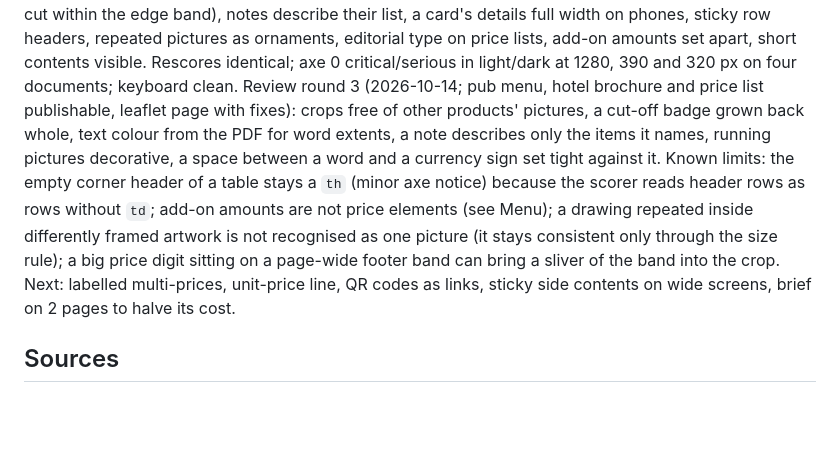
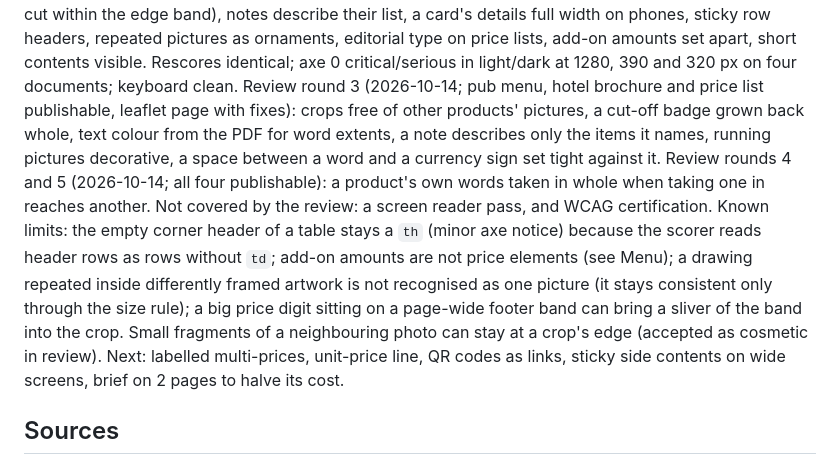
Before and after one commit to andrei102896/make-it-accessible, a Markdown page: docs/DESIGN.md, the part around the change. GitHub-like rendering; blank space fills up the shorter version.

Commit message:
Design review rounds 4 and 5: all four documents publishable
The last condition, a leaflet crop cutting its own product line, is fixed; small neighbouring-photo fragments at crop edges stay as an accepted cosmetic limit. The review did not include a screen reader pass, which comes next.

```diff
--- a/docs/DESIGN.md
+++ b/docs/DESIGN.md
@@ -79,7 +79,8 @@ Done: menu rows, retail cards, gallery, title band, printed whole prices, print
 Review round 1 (2026-10-14; pub menu and hotel brochure with fixes, leaflet page and price list not publishable): hidden text not published, crops cleared of neighbouring text, whole amounts per list, tables readable at 320 px, cards on shared rows, links, dietary tags and legend, add-on lines, notes kept with their list, pictures sized as printed, the band, PDF page numbers, headings from h3.
 Review round 2 (2026-10-14; pub menu publishable, the other three with fixes): crops keep the product whole (own words in, other offers' words cut within the edge band), notes describe their list, a card's details full width on phones, sticky row headers, repeated pictures as ornaments, editorial type on price lists, add-on amounts set apart, short contents visible. Rescores identical; axe 0 critical/serious in light/dark at 1280, 390 and 320 px on four documents; keyboard clean.
 Review round 3 (2026-10-14; pub menu, hotel brochure and price list publishable, leaflet page with fixes): crops free of other products' pictures, a cut-off badge grown back whole, text colour from the PDF for word extents, a note describes only the items it names, running pictures decorative, a space between a word and a currency sign set tight against it.
-Known limits: the empty corner header of a table stays a `th` (minor axe notice) because the scorer reads header rows as rows without `td`; add-on amounts are not price elements (see Menu); a drawing repeated inside differently framed artwork is not recognised as one picture (it stays consistent only through the size rule); a big price digit sitting on a page-wide footer band can bring a sliver of the band into the crop.
+Review rounds 4 and 5 (2026-10-14; all four publishable): a product's own words taken in whole when taking one in reaches another. Not covered by the review: a screen reader pass, and WCAG certification.
+Known limits: the empty corner header of a table stays a `th` (minor axe notice) because the scorer reads header rows as rows without `td`; add-on amounts are not price elements (see Menu); a drawing repeated inside differently framed artwork is not recognised as one picture (it stays consistent only through the size rule); a big price digit sitting on a page-wide footer band can bring a sliver of the band into the crop. Small fragments of a neighbouring photo can stay at a crop's edge (accepted as cosmetic in review).
 Next: labelled multi-prices, unit-price line, QR codes as links, sticky side contents on wide screens, brief on 2 pages to halve its cost.
 
 ## Sources
```
Also changed, not shown: docs/ROADMAP.md (+1 -0 lines).
